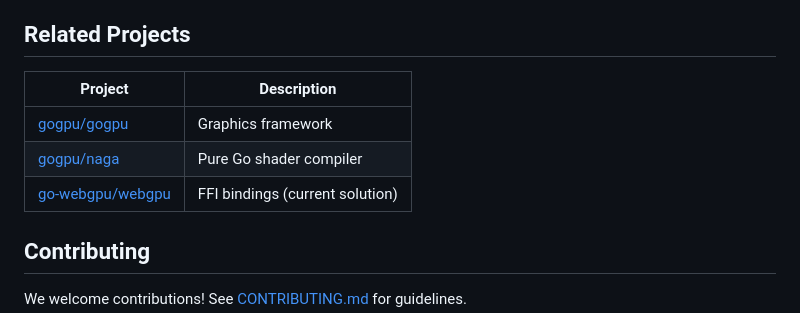
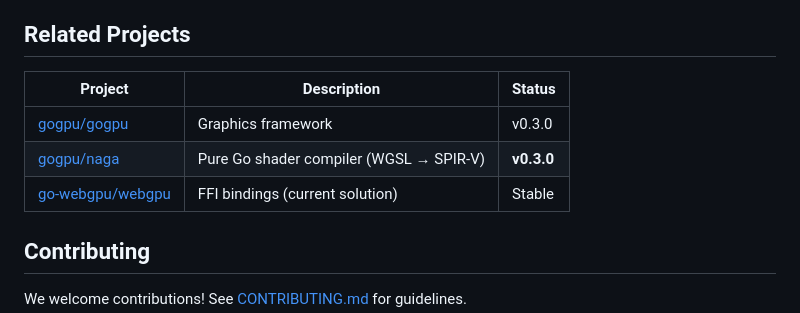
Before and after one commit to gogpu/wgpu, a Markdown page: README.md, the part around the change. GitHub-like rendering.

Commit message:
docs: update related projects with versions

```diff
--- a/README.md
+++ b/README.md
@@ -192,11 +192,11 @@ Features:
 
 ## Related Projects
 
-| Project | Description |
-|---------|-------------|
-| [gogpu/gogpu](https://github.com/gogpu/gogpu) | Graphics framework |
-| [gogpu/naga](https://github.com/gogpu/naga) | Pure Go shader compiler |
-| [go-webgpu/webgpu](https://github.com/go-webgpu/webgpu) | FFI bindings (current solution) |
+| Project | Description | Status |
+|---------|-------------|--------|
+| [gogpu/gogpu](https://github.com/gogpu/gogpu) | Graphics framework | v0.3.0 |
+| [gogpu/naga](https://github.com/gogpu/naga) | Pure Go shader compiler (WGSL → SPIR-V) | **v0.3.0** |
+| [go-webgpu/webgpu](https://github.com/go-webgpu/webgpu) | FFI bindings (current solution) | Stable |
 
 ## Contributing
 
```
